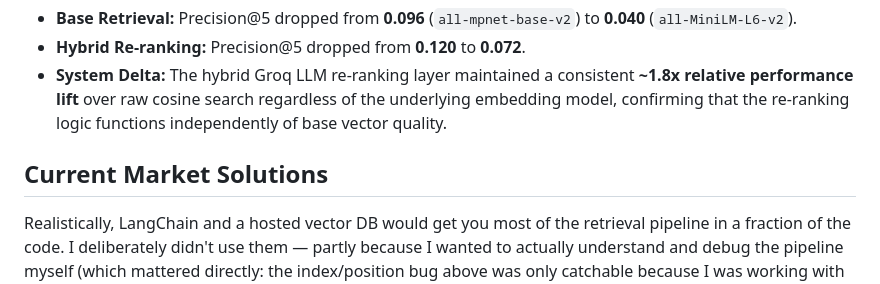
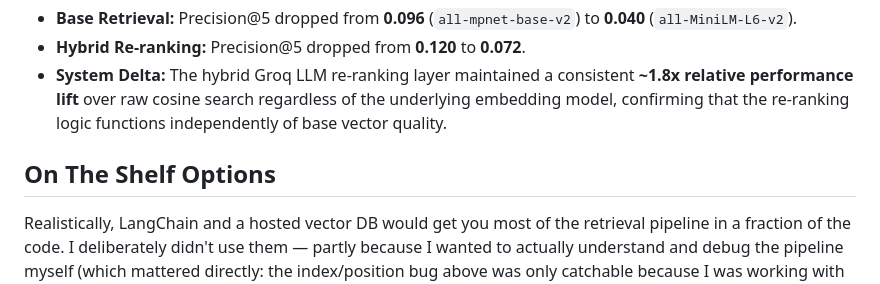
Before and after one commit to DannyZhengg/YouYuan, a Markdown page: README.md, the part around the change. Rendered like a GitHub page.

Commit message:
Revise section title and clarify retrieval pipeline choices
Updated section title from 'Current Market Solutions' to 'On The Shelf Options' and added context on using LangChain and hosted vector DB.

```diff
--- a/README.md
+++ b/README.md
@@ -67,7 +67,7 @@ Deploying on Render's 512MB RAM free tier exposed immediate memory limits when l
 * **Hybrid Re-ranking:** Precision@5 dropped from **0.120** to **0.072**.
 * **System Delta:** The hybrid Groq LLM re-ranking layer maintained a consistent **~1.8x relative performance lift** over raw cosine search regardless of the underlying embedding model, confirming that the re-ranking logic functions independently of base vector quality.
 
-## Current Market Solutions
+## On The Shelf Options
 
 Realistically, LangChain and a hosted vector DB would get you most of the retrieval pipeline in a fraction of the code. I deliberately didn't use them — partly because I wanted to actually understand and debug the pipeline myself (which mattered directly: the index/position bug above was only catchable because I was working with the raw dataframe and embedding array directly, not through an abstraction that hid that relationship), and partly because at 3,492 rows, none of the complexity those tools solve for was actually a problem I had.
 
```
